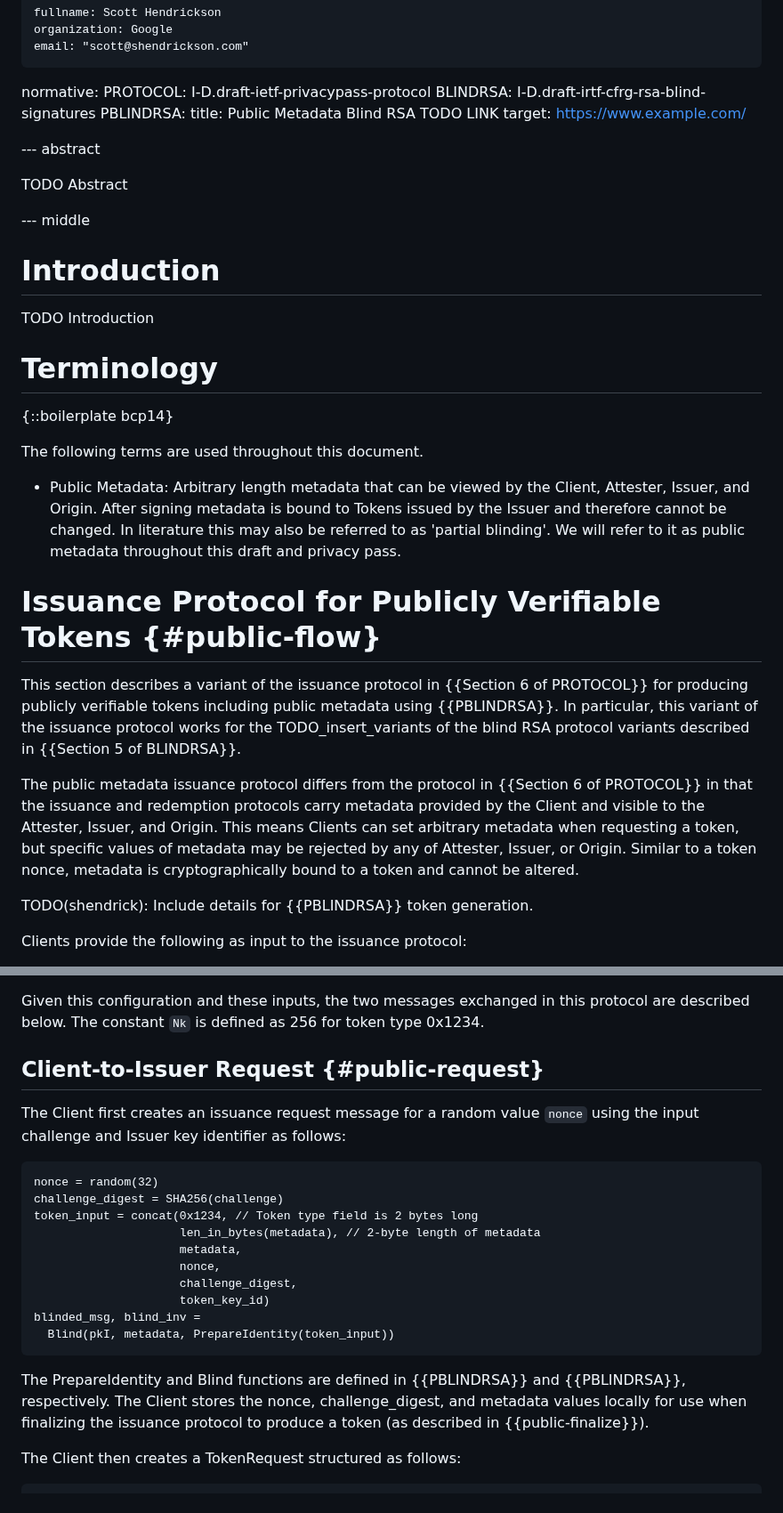
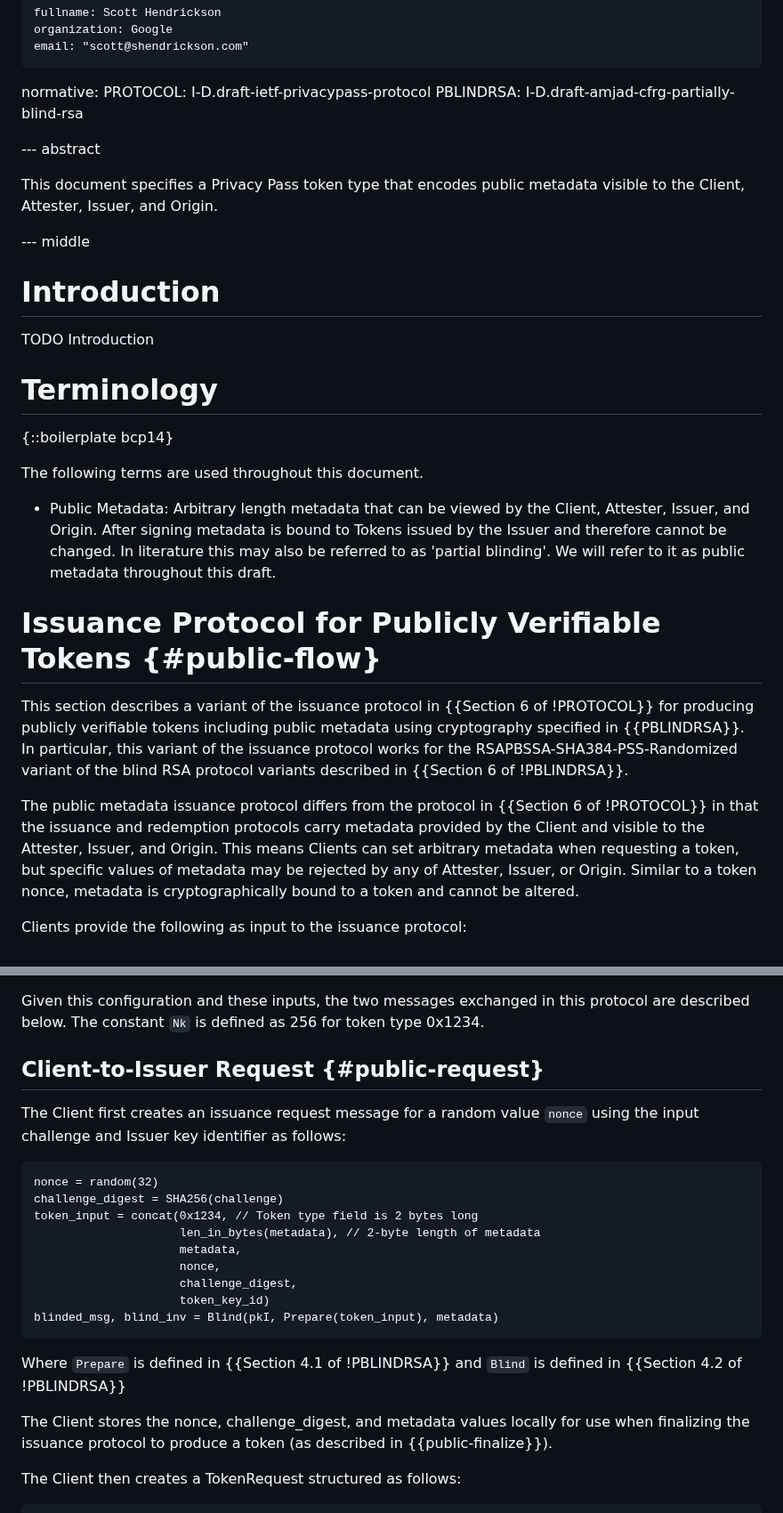
Before and after one commit to smhendrickson/draft-hendrickson-privacypass-public-metadata-issuance, a Markdown page: draft-hendrickson-privacypass-public-metadata-issuance.md, 2 parts joined by grey strips. Shown at 89% size. GitHub-like rendering.

Commit message:
Reference PBLINDRSA draft correctly. Add intro

```diff
--- a/draft-hendrickson-privacypass-public-metadata-issuance.md
+++ b/draft-hendrickson-privacypass-public-metadata-issuance.md
@@ -29,16 +29,12 @@ author:
 
 normative:
   PROTOCOL: I-D.draft-ietf-privacypass-protocol
-  BLINDRSA: I-D.draft-irtf-cfrg-rsa-blind-signatures
-  PBLINDRSA:
-    title: Public Metadata Blind RSA TODO LINK
-    target: https://www.example.com/
+  PBLINDRSA: I-D.draft-amjad-cfrg-partially-blind-rsa
 
 
 --- abstract
 
-TODO Abstract
-
+This document specifies a Privacy Pass token type that encodes public metadata visible to the Client, Attester, Issuer, and Origin.
 
 --- middle
 
@@ -52,19 +48,17 @@ TODO Introduction
 
 The following terms are used throughout this document.
 
-- Public Metadata: Arbitrary length metadata that can be viewed by the Client, Attester, Issuer, and Origin. After signing metadata is bound to Tokens issued by the Issuer and therefore cannot be changed. In literature this may also be referred to as 'partial blinding'. We will refer to it as public metadata throughout this draft and privacy pass.
+- Public Metadata: Arbitrary length metadata that can be viewed by the Client, Attester, Issuer, and Origin. After signing metadata is bound to Tokens issued by the Issuer and therefore cannot be changed. In literature this may also be referred to as 'partial blinding'. We will refer to it as public metadata throughout this draft.
 
 # Issuance Protocol for Publicly Verifiable Tokens {#public-flow}
 
-This section describes a variant of the issuance protocol in {{Section 6 of PROTOCOL}}
-for producing publicly verifiable tokens including public metadata using {{PBLINDRSA}}.
+This section describes a variant of the issuance protocol in {{Section 6 of !PROTOCOL}}
+for producing publicly verifiable tokens including public metadata using cryptography specified in {{PBLINDRSA}}.
 In particular, this variant of the issuance protocol works for the
-TODO_insert_variants of the blind RSA protocol variants described in {{Section 5 of BLINDRSA}}.
+RSAPBSSA-SHA384-PSS-Randomized variant of the blind RSA protocol variants described in {{Section 6 of !PBLINDRSA}}.
 
 The public metadata issuance protocol differs from the protocol in
-{{Section 6 of PROTOCOL}} in that the issuance and redemption protocols carry metadata provided by the Client and visible to the Attester, Issuer, and Origin. This means Clients can set arbitrary metadata when requesting a token, but specific values of metadata may be rejected by any of Attester, Issuer, or Origin. Similar to a token nonce, metadata is cryptographically bound to a token and cannot be altered.
-
-TODO(shendrick): Include details for {{PBLINDRSA}} token generation.
+{{Section 6 of !PROTOCOL}} in that the issuance and redemption protocols carry metadata provided by the Client and visible to the Attester, Issuer, and Origin. This means Clients can set arbitrary metadata when requesting a token, but specific values of metadata may be rejected by any of Attester, Issuer, or Origin. Similar to a token nonce, metadata is cryptographically bound to a token and cannot be altered.
 
 Clients provide the following as input to the issuance protocol:
 
@@ -85,6 +79,7 @@ Clients provide the following as input to the issuance protocol:
 
 Given this configuration and these inputs, the two messages exchanged in
 this protocol are described below. The constant `Nk` is defined as 256 for token type 0x1234.
+
 ## Client-to-Issuer Request {#public-request}
 
 The Client first creates an issuance request message for a random value
@@ -99,12 +94,11 @@ token_input = concat(0x1234, // Token type field is 2 bytes long
                      nonce,
                      challenge_digest,
                      token_key_id)
-blinded_msg, blind_inv =
-  Blind(pkI, metadata, PrepareIdentity(token_input))
+blinded_msg, blind_inv = Blind(pkI, Prepare(token_input), metadata)
 ~~~
 
-The PrepareIdentity and Blind functions are defined in
-{{PBLINDRSA}} and {{PBLINDRSA}}, respectively.
+Where  `Prepare` is defined in {{Section 4.1 of !PBLINDRSA}} and `Blind` is defined in {{Section 4.2 of !PBLINDRSA}}
+
 The Client stores the nonce, challenge_digest, and metadata values locally for use
 when finalizing the issuance protocol to produce a token (as described
 in {{public-finalize}}).
```
Also changed, not shown: other parts of draft-hendrickson-privacypass-public-metadata-issuance.md (+25 -13 lines).
